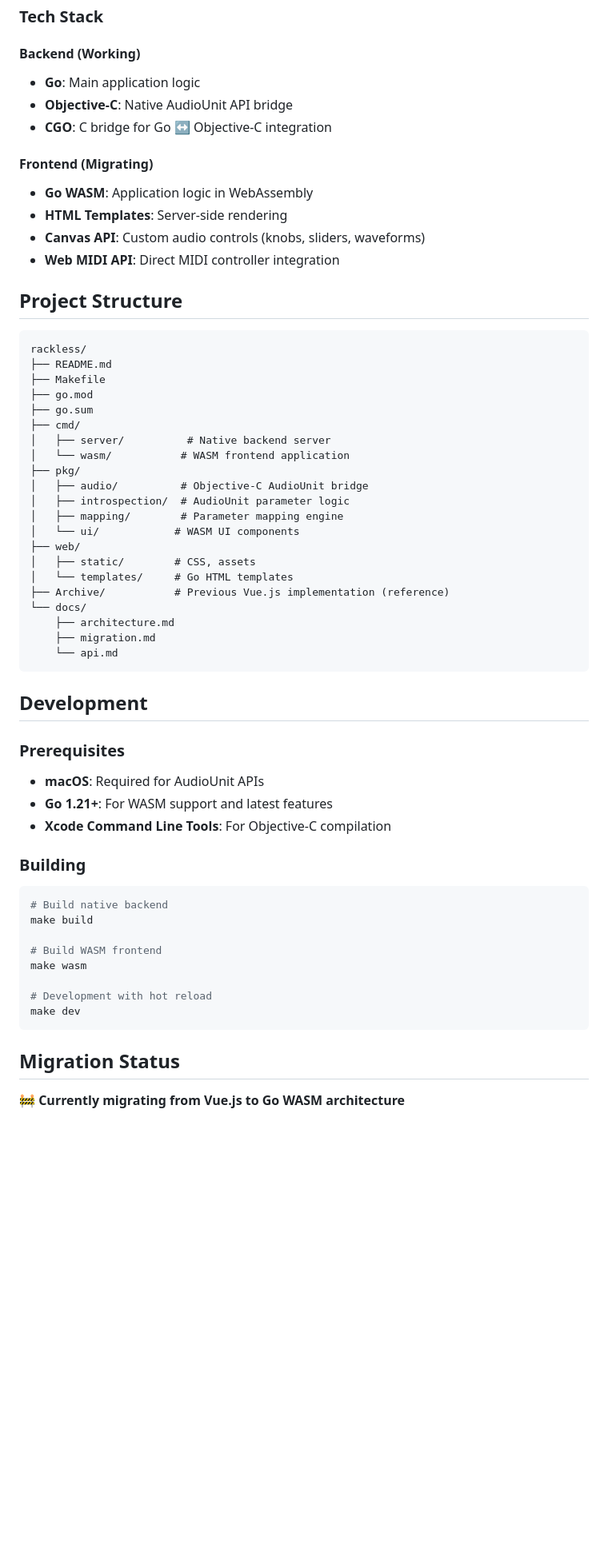
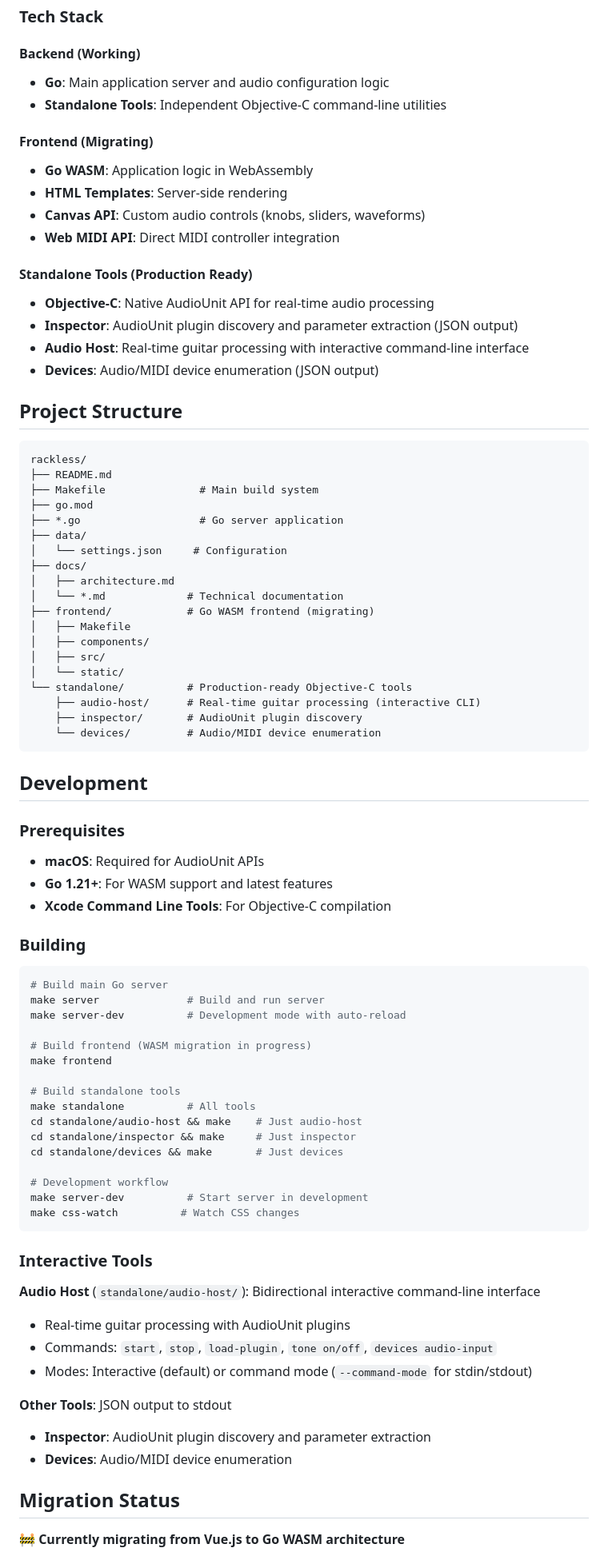
Before and after one commit to shaban/rackless, a Markdown page: README.md, the part around one of its changes. Shown at 80% size. GitHub-like rendering; blank space fills up the shorter version.

Commit message:
docs: Update main README with accurate project structure
- Fix Tech Stack to reflect standalone Objective-C tools (not CGO bridge)
- Update Project Structure to match actual codebase layout
- Correct Building section with proper make targets
- Document interactive CLI capabilities of audio-host tool
- Distinguish between interactive tools vs JSON output tools
- Update LICENSE section to reflect actual AGPL v3.0 license
- Remove outdated Vue.js references from project structure

````diff
--- a/README.md
+++ b/README.md
@@ -25,9 +25,8 @@ Rackless is an audio plugin automation system that allows you to map UI controls
 ### Tech Stack
 
 #### Backend (Working)
-- **Go**: Main application logic
-- **Objective-C**: Native AudioUnit API bridge
-- **CGO**: C bridge for Go ↔ Objective-C integration
+- **Go**: Main application server and audio configuration logic
+- **Standalone Tools**: Independent Objective-C command-line utilities
 
 #### Frontend (Migrating)
 - **Go WASM**: Application logic in WebAssembly
@@ -35,30 +34,34 @@ Rackless is an audio plugin automation system that allows you to map UI controls
 - **Canvas API**: Custom audio controls (knobs, sliders, waveforms)
 - **Web MIDI API**: Direct MIDI controller integration
 
+#### Standalone Tools (Production Ready)
+- **Objective-C**: Native AudioUnit API for real-time audio processing
+- **Inspector**: AudioUnit plugin discovery and parameter extraction (JSON output)
+- **Audio Host**: Real-time guitar processing with interactive command-line interface
+- **Devices**: Audio/MIDI device enumeration (JSON output)
+
 ## Project Structure
 
 ```
 rackless/
 ├── README.md
-├── Makefile
+├── Makefile               # Main build system
 ├── go.mod
-├── go.sum
-├── cmd/
-│   ├── server/          # Native backend server
-│   └── wasm/           # WASM frontend application
-├── pkg/
-│   ├── audio/          # Objective-C AudioUnit bridge
-│   ├── introspection/  # AudioUnit parameter logic
-│   ├── mapping/        # Parameter mapping engine
-│   └── ui/            # WASM UI components
-├── web/
-│   ├── static/        # CSS, assets
-│   └── templates/     # Go HTML templates
-├── Archive/           # Previous Vue.js implementation (reference)
-└── docs/
-    ├── architecture.md
-    ├── migration.md
-    └── api.md
+├── *.go                   # Go server application
+├── data/
+│   └── settings.json     # Configuration
+├── docs/
+│   ├── architecture.md
+│   └── *.md             # Technical documentation
+├── frontend/            # Go WASM frontend (migrating)
+│   ├── Makefile
+│   ├── components/
+│   ├── src/
+│   └── static/
+└── standalone/          # Production-ready Objective-C tools
+    ├── audio-host/      # Real-time guitar processing (interactive CLI)
+    ├── inspector/       # AudioUnit plugin discovery
+    └── devices/         # Audio/MIDI device enumeration
 ```
 
 ## Development
@@ -72,15 +75,34 @@ rackless/
 ### Building
 
 ```bash
-# Build native backend
-make build
+# Build main Go server
+make server              # Build and run server
+make server-dev          # Development mode with auto-reload
 
-# Build WASM frontend
-make wasm
+# Build frontend (WASM migration in progress)
+make frontend
 
-# Development with hot reload
-make dev
+# Build standalone tools
+make standalone          # All tools
+cd standalone/audio-host && make    # Just audio-host
+cd standalone/inspector && make     # Just inspector
+cd standalone/devices && make       # Just devices
+
+# Development workflow
+make server-dev          # Start server in development
+make css-watch          # Watch CSS changes
 ```
+
+### Interactive Tools
+
+**Audio Host** (`standalone/audio-host/`): Bidirectional interactive command-line interface
+- Real-time guitar processing with AudioUnit plugins
+- Commands: `start`, `stop`, `load-plugin`, `tone on/off`, `devices audio-input`
+- Modes: Interactive (default) or command mode (`--command-mode` for stdin/stdout)
+
+**Other Tools**: JSON output to stdout
+- **Inspector**: AudioUnit plugin discovery and parameter extraction
+- **Devices**: Audio/MIDI device enumeration
 
 ## Migration Status
 
````
Also changed, not shown: other parts of README.md (+1 -1 lines).
